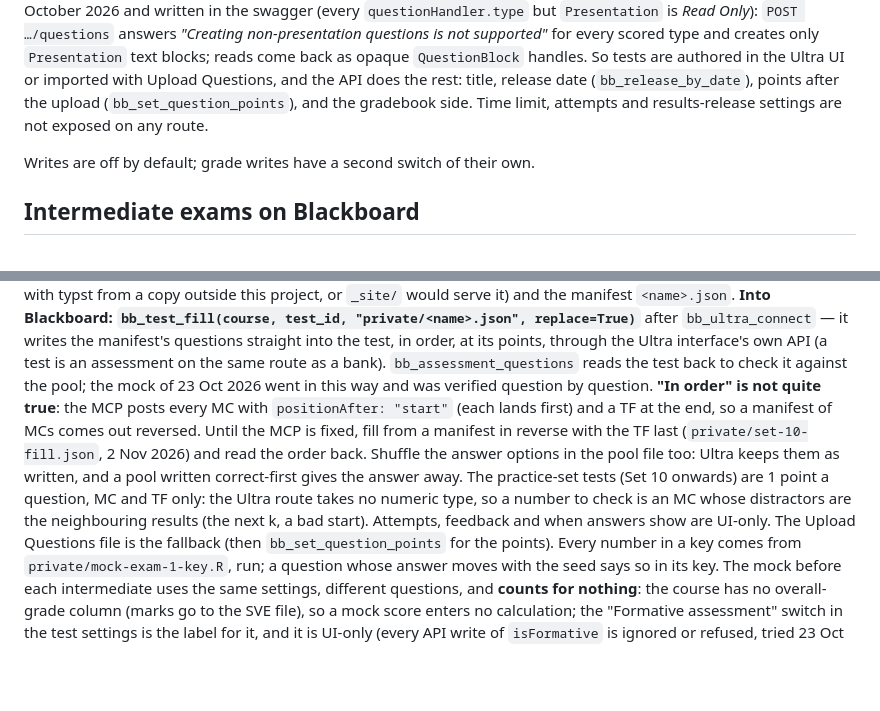
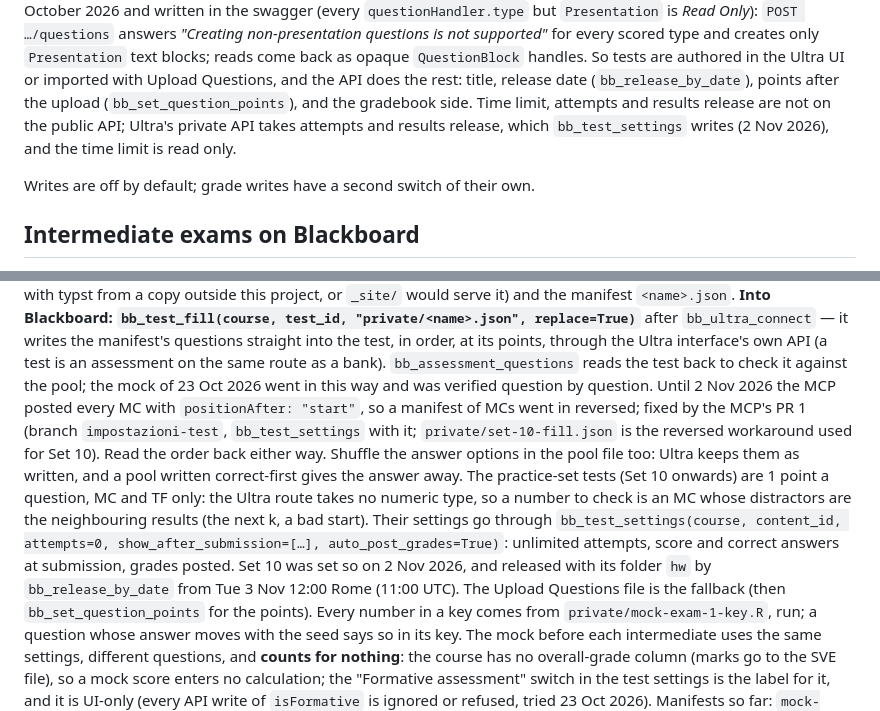
Before and after one commit to NiccoloSalvini/sbd_26_27, a Markdown page: CLAUDE.md, 2 parts joined by grey strips. Drawn GitHub-style; blank space fills up the shorter version.

Commit message:
CLAUDE.md: test settings through bb_test_settings, MC order fixed in the MCP
Attempts, results release and grade posting are written through Ultra's
private API now (bb_test_settings); the time limit is still read only.
bb_test_fill no longer reverses multiple choices once the MCP's PR 1 is
merged. Set 10's settings and its release date are recorded.

Co-Authored-By: Claude Opus 5.5 <noreply@anthropic.com>

```diff
--- a/CLAUDE.md
+++ b/CLAUDE.md
@@ -157,8 +157,9 @@ scored type and creates only `Presentation` text blocks; reads come back as
 opaque `QuestionBlock` handles. So tests are authored in the Ultra UI or
 imported with Upload Questions, and the API does the rest: title, release date
 (`bb_release_by_date`), points after the upload (`bb_set_question_points`), and
-the gradebook side. Time limit, attempts and results-release settings are not
-exposed on any route.
+the gradebook side. Time limit, attempts and results release are not on the
+public API; Ultra's private API takes attempts and results release, which
+`bb_test_settings` writes (2 Nov 2026), and the time limit is read only.
 
 Writes are off by default; grade writes have a second switch of their own.
 
@@ -203,16 +204,19 @@ manifest's questions straight into the test, in order, at its points, through
 the Ultra interface's own API (a test is an assessment on the same route as a
 bank). `bb_assessment_questions` reads the test back to check it against the
 pool; the mock of 23 Oct 2026 went in this way and was verified question by
-question. **"In order" is not quite true**: the MCP posts every MC with
-`positionAfter: "start"` (each lands first) and a TF at the end, so a manifest
-of MCs comes out reversed. Until the MCP is fixed, fill from a manifest in
-reverse with the TF last (`private/set-10-fill.json`, 2 Nov 2026) and read the
-order back. Shuffle the answer options in the pool file too: Ultra keeps them
+question. Until 2 Nov 2026 the MCP posted every MC with `positionAfter:
+"start"`, so a manifest of MCs went in reversed; fixed by the MCP's PR 1
+(branch `impostazioni-test`, `bb_test_settings` with it; `private/set-10-fill.json` is the reversed workaround used
+for Set 10). Read the order back either way. Shuffle the answer options in the pool file too: Ultra keeps them
 as written, and a pool written correct-first gives the answer away. The
 practice-set tests (Set 10 onwards) are 1 point a question, MC and TF only:
 the Ultra route takes no numeric type, so a number to check is an MC whose
-distractors are the neighbouring results (the next k, a bad start). Attempts,
-feedback and when answers show are UI-only. The Upload Questions file is the fallback (then
+distractors are the neighbouring results (the next k, a bad start). Their
+settings go through `bb_test_settings(course, content_id, attempts=0,
+show_after_submission=[…], auto_post_grades=True)`: unlimited attempts,
+score and correct answers at submission, grades posted. Set 10 was set so on
+2 Nov 2026, and released with its folder `hw` by `bb_release_by_date` from
+Tue 3 Nov 12:00 Rome (11:00 UTC). The Upload Questions file is the fallback (then
 `bb_set_question_points` for the points). Every
 number in a key comes from `private/mock-exam-1-key.R`, run; a question whose
 answer moves with the seed says so in its key. The mock before each
```
